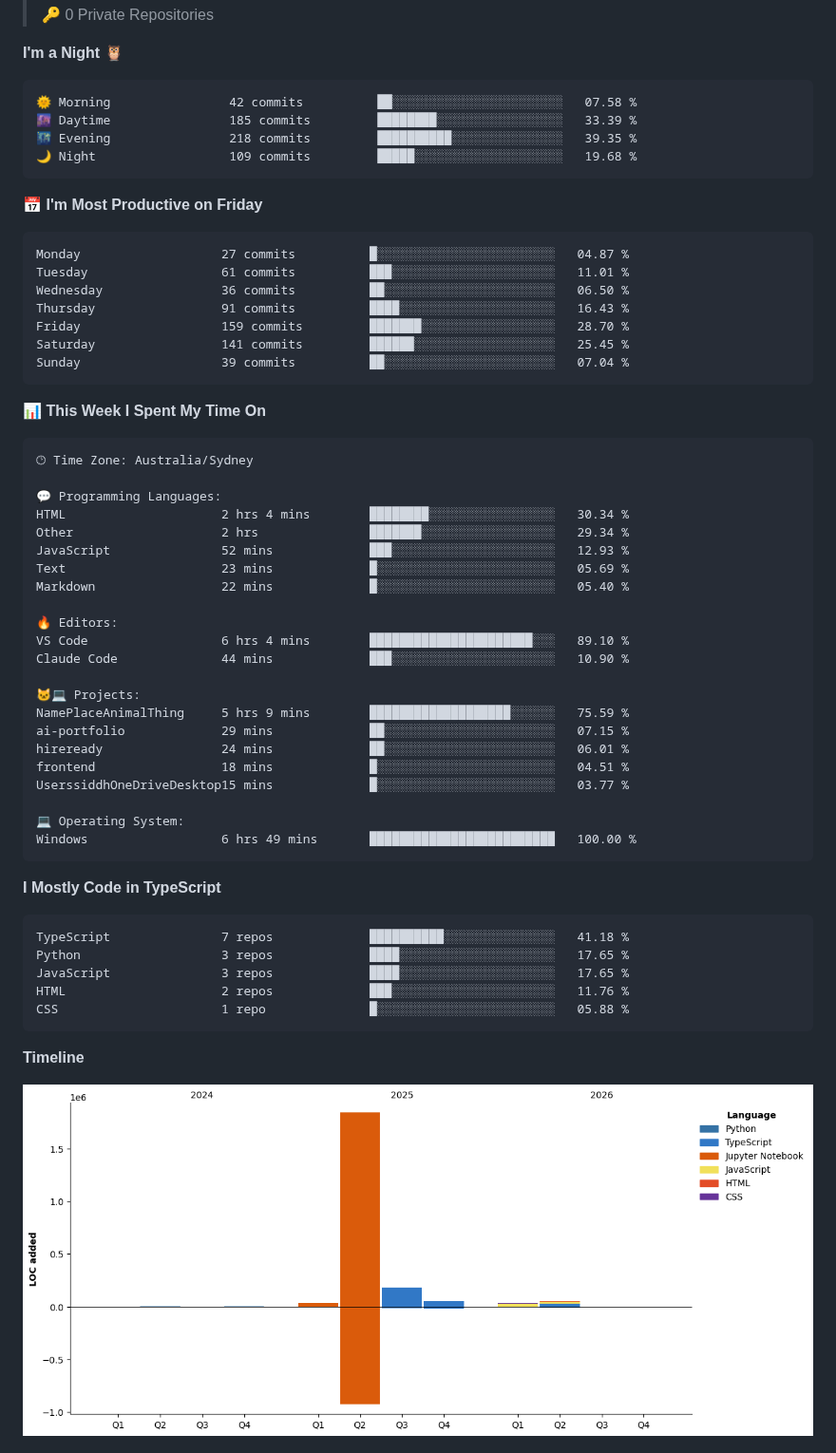
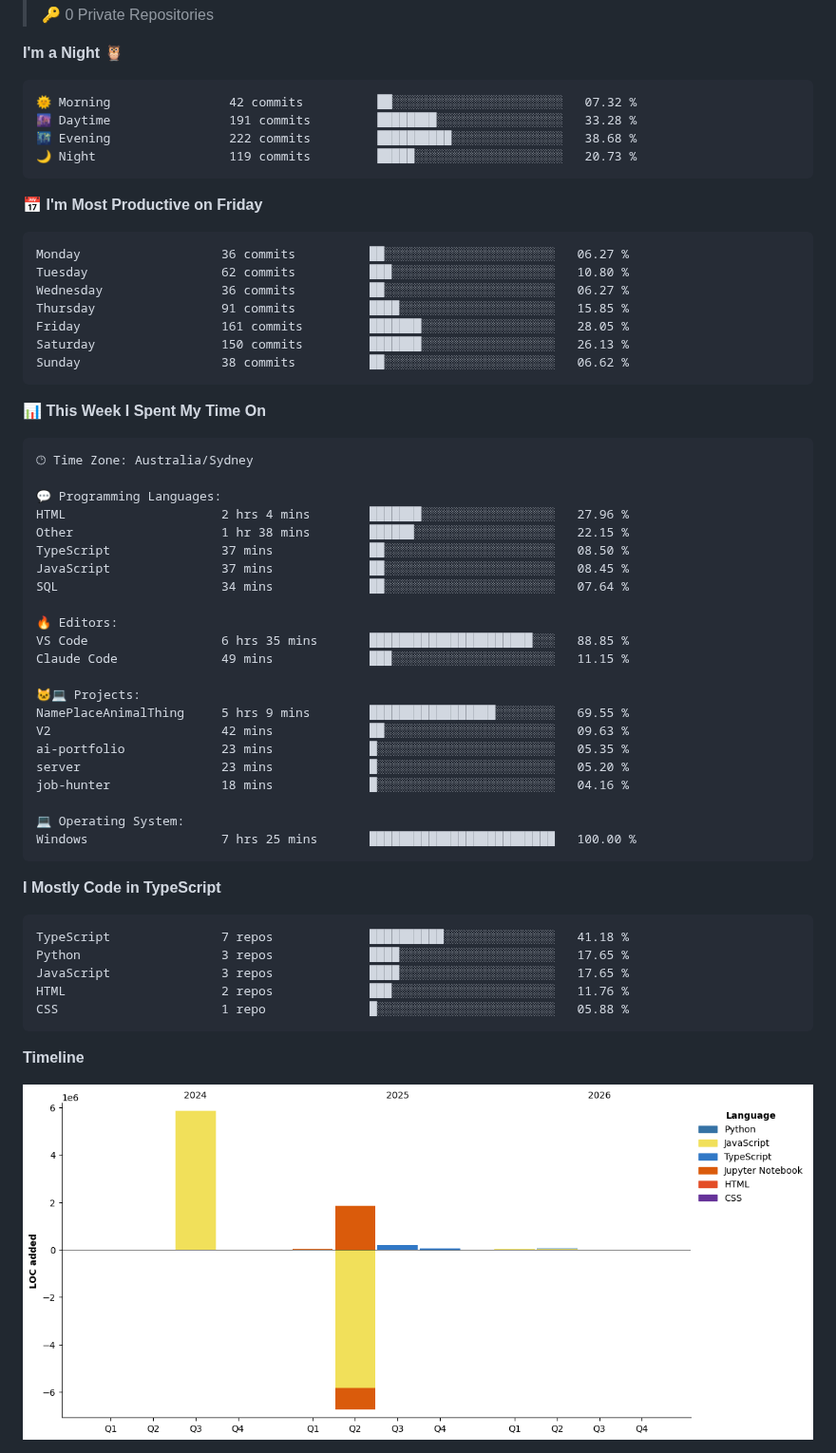
Before and after one commit to SIDDHANTH-THAKURI/SIDDHANTH-THAKURI, a Markdown page: README.md, the part around one of its changes. Shown at 95% size. Rendered like a GitHub page; pictures changed too: assets/bar_graph.png.

Commit message:
Updated WakaTime stats

````diff
--- a/README.md
+++ b/README.md
@@ -181,21 +181,21 @@ open_to:    Developer, ML Engineer, Full-Stack roles in Australia
 **I'm a Night 🦉**
 
 ```text
-🌞 Morning                42 commits          ██░░░░░░░░░░░░░░░░░░░░░░░   07.58 %
-🌆 Daytime                185 commits         ████████░░░░░░░░░░░░░░░░░   33.39 %
-🌃 Evening                218 commits         ██████████░░░░░░░░░░░░░░░   39.35 %
-🌙 Night                  109 commits         █████░░░░░░░░░░░░░░░░░░░░   19.68 %
+🌞 Morning                42 commits          ██░░░░░░░░░░░░░░░░░░░░░░░   07.32 %
+🌆 Daytime                191 commits         ████████░░░░░░░░░░░░░░░░░   33.28 %
+🌃 Evening                222 commits         ██████████░░░░░░░░░░░░░░░   38.68 %
+🌙 Night                  119 commits         █████░░░░░░░░░░░░░░░░░░░░   20.73 %
 ```
 📅 **I'm Most Productive on Friday**
 
 ```text
-Monday                   27 commits          █░░░░░░░░░░░░░░░░░░░░░░░░   04.87 %
-Tuesday                  61 commits          ███░░░░░░░░░░░░░░░░░░░░░░   11.01 %
-Wednesday                36 commits          ██░░░░░░░░░░░░░░░░░░░░░░░   06.50 %
-Thursday                 91 commits          ████░░░░░░░░░░░░░░░░░░░░░   16.43 %
-Friday                   159 commits         ███████░░░░░░░░░░░░░░░░░░   28.70 %
-Saturday                 141 commits         ██████░░░░░░░░░░░░░░░░░░░   25.45 %
-Sunday                   39 commits          ██░░░░░░░░░░░░░░░░░░░░░░░   07.04 %
+Monday                   36 commits          ██░░░░░░░░░░░░░░░░░░░░░░░   06.27 %
+Tuesday                  62 commits          ███░░░░░░░░░░░░░░░░░░░░░░   10.80 %
+Wednesday                36 commits          ██░░░░░░░░░░░░░░░░░░░░░░░   06.27 %
+Thursday                 91 commits          ████░░░░░░░░░░░░░░░░░░░░░   15.85 %
+Friday                   161 commits         ███████░░░░░░░░░░░░░░░░░░   28.05 %
+Saturday                 150 commits         ███████░░░░░░░░░░░░░░░░░░   26.13 %
+Sunday                   38 commits          ██░░░░░░░░░░░░░░░░░░░░░░░   06.62 %
 ```
 
 
@@ -205,25 +205,25 @@ Sunday                   39 commits          ██░░░░░░░░░
 🕑︎ Time Zone: Australia/Sydney
 
 💬 Programming Languages:
-HTML                     2 hrs 4 mins        ████████░░░░░░░░░░░░░░░░░   30.34 %
-Other                    2 hrs               ███████░░░░░░░░░░░░░░░░░░   29.34 %
-JavaScript               52 mins             ███░░░░░░░░░░░░░░░░░░░░░░   12.93 %
-Text                     23 mins             █░░░░░░░░░░░░░░░░░░░░░░░░   05.69 %
-Markdown                 22 mins             █░░░░░░░░░░░░░░░░░░░░░░░░   05.40 %
+HTML                     2 hrs 4 mins        ███████░░░░░░░░░░░░░░░░░░   27.96 %
+Other                    1 hr 38 mins        ██████░░░░░░░░░░░░░░░░░░░   22.15 %
+TypeScript               37 mins             ██░░░░░░░░░░░░░░░░░░░░░░░   08.50 %
+JavaScript               37 mins             ██░░░░░░░░░░░░░░░░░░░░░░░   08.45 %
+SQL                      34 mins             ██░░░░░░░░░░░░░░░░░░░░░░░   07.64 %
 
 🔥 Editors:
-VS Code                  6 hrs 4 mins        ██████████████████████░░░   89.10 %
-Claude Code              44 mins             ███░░░░░░░░░░░░░░░░░░░░░░   10.90 %
+VS Code                  6 hrs 35 mins       ██████████████████████░░░   88.85 %
+Claude Code              49 mins             ███░░░░░░░░░░░░░░░░░░░░░░   11.15 %
 
 🐱‍💻 Projects:
-NamePlaceAnimalThing     5 hrs 9 mins        ███████████████████░░░░░░   75.59 %
-ai-portfolio             29 mins             ██░░░░░░░░░░░░░░░░░░░░░░░   07.15 %
-hireready                24 mins             ██░░░░░░░░░░░░░░░░░░░░░░░   06.01 %
-frontend                 18 mins             █░░░░░░░░░░░░░░░░░░░░░░░░   04.51 %
-UserssiddhOneDriveDesktop15 mins             █░░░░░░░░░░░░░░░░░░░░░░░░   03.77 %
+NamePlaceAnimalThing     5 hrs 9 mins        █████████████████░░░░░░░░   69.55 %
+V2                       42 mins             ██░░░░░░░░░░░░░░░░░░░░░░░   09.63 %
+ai-portfolio             23 mins             █░░░░░░░░░░░░░░░░░░░░░░░░   05.35 %
+server                   23 mins             █░░░░░░░░░░░░░░░░░░░░░░░░   05.20 %
+job-hunter               18 mins             █░░░░░░░░░░░░░░░░░░░░░░░░   04.16 %
 
 💻 Operating System:
-Windows                  6 hrs 49 mins       █████████████████████████   100.00 %
+Windows                  7 hrs 25 mins       █████████████████████████   100.00 %
 ```
 
 **I Mostly Code in TypeScript**
````
Also changed, not shown: other parts of README.md (+2 -2 lines).
